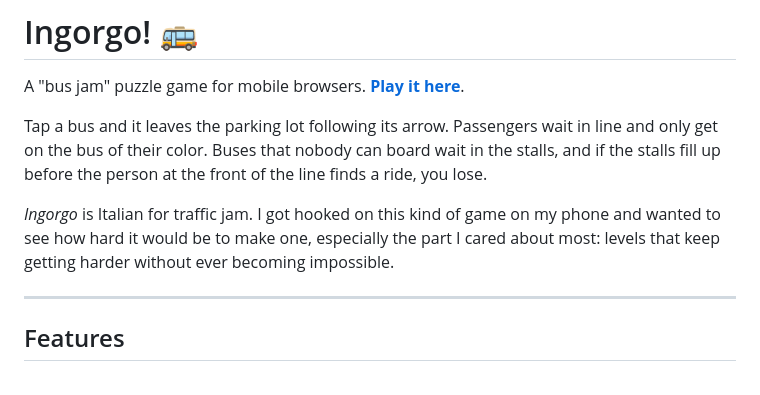
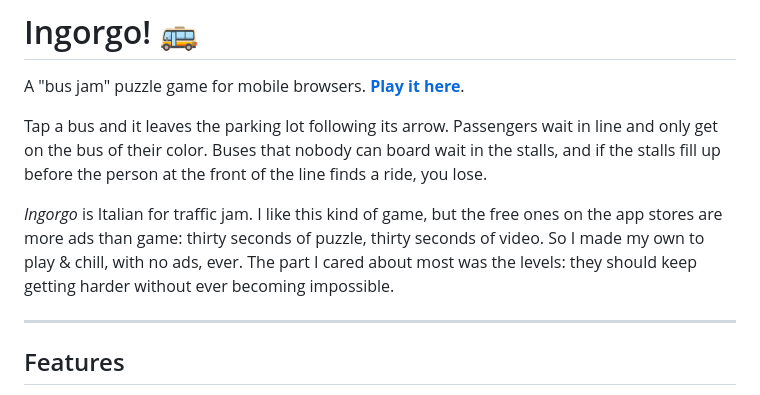
Before and after one commit to SusannaKay/ingorgo, a Markdown page: README.md, the part around the change. GitHub-like rendering.

Commit message:
Edit: README intro

```diff
--- a/README.md
+++ b/README.md
@@ -4,7 +4,7 @@ A "bus jam" puzzle game for mobile browsers. **[Play it here](https://ingorgo.ve
 
 Tap a bus and it leaves the parking lot following its arrow. Passengers wait in line and only get on the bus of their color. Buses that nobody can board wait in the stalls, and if the stalls fill up before the person at the front of the line finds a ride, you lose.
 
-*Ingorgo* is Italian for traffic jam. I got hooked on this kind of game on my phone and wanted to see how hard it would be to make one, especially the part I cared about most: levels that keep getting harder without ever becoming impossible.
+*Ingorgo* is Italian for traffic jam. I like this kind of game, but the free ones on the app stores are more ads than game: thirty seconds of puzzle, thirty seconds of video. So I made my own to play & chill, with no ads, ever. The part I cared about most was the levels: they should keep getting harder without ever becoming impossible.
 
 <!-- screenshot / gif of a level -->
 
```
